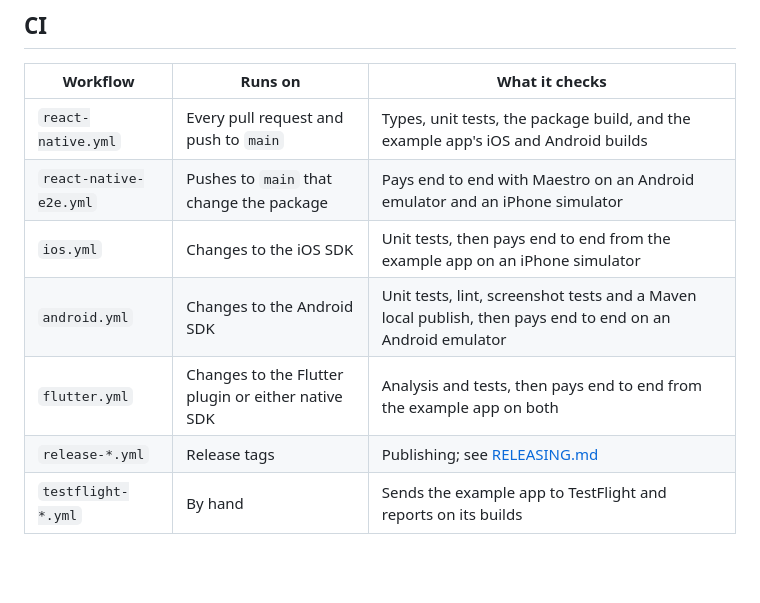
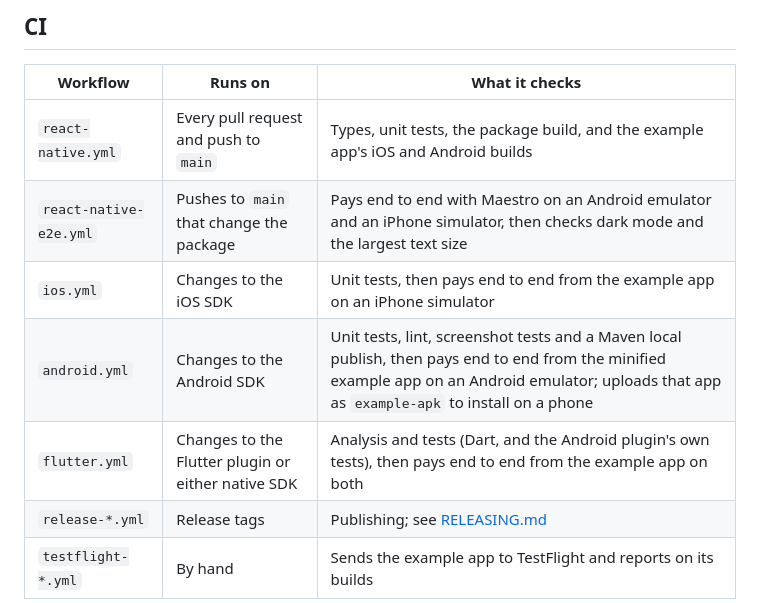
Before and after one commit to ACCEPT-GLOBAL-LIMITED/vezmo-mobile-sdk, a Markdown page: CONTRIBUTING.md, the part around the change. Drawn GitHub-style; blank space fills up the shorter version.

Commit message:
docs: CI table and the installable Android example (#15)
android.yml uploads the minified example app as example-apk; flutter.yml
runs the Android plugin's own tests; the RN e2e checks the largest text
size. The README's Android example row points at the APK.

Co-authored-by: Claude Opus 5.5 <noreply@anthropic.com>

```diff
--- a/CONTRIBUTING.md
+++ b/CONTRIBUTING.md
@@ -64,10 +64,10 @@ takes a few extra steps; they are in the [Flutter README](packages/flutter#devel
 | Workflow | Runs on | What it checks |
 | --- | --- | --- |
 | `react-native.yml` | Every pull request and push to `main` | Types, unit tests, the package build, and the example app's iOS and Android builds |
-| `react-native-e2e.yml` | Pushes to `main` that change the package | Pays end to end with Maestro on an Android emulator and an iPhone simulator |
+| `react-native-e2e.yml` | Pushes to `main` that change the package | Pays end to end with Maestro on an Android emulator and an iPhone simulator, then checks dark mode and the largest text size |
 | `ios.yml` | Changes to the iOS SDK | Unit tests, then pays end to end from the example app on an iPhone simulator |
-| `android.yml` | Changes to the Android SDK | Unit tests, lint, screenshot tests and a Maven local publish, then pays end to end on an Android emulator |
-| `flutter.yml` | Changes to the Flutter plugin or either native SDK | Analysis and tests, then pays end to end from the example app on both |
+| `android.yml` | Changes to the Android SDK | Unit tests, lint, screenshot tests and a Maven local publish, then pays end to end from the minified example app on an Android emulator; uploads that app as `example-apk` to install on a phone |
+| `flutter.yml` | Changes to the Flutter plugin or either native SDK | Analysis and tests (Dart, and the Android plugin's own tests), then pays end to end from the example app on both |
 | `release-*.yml` | Release tags | Publishing; see [RELEASING.md](RELEASING.md) |
 | `testflight-*.yml` | By hand | Sends the example app to TestFlight and reports on its builds |
 
```
Also changed, not shown: README.md (+1 -1 lines).
